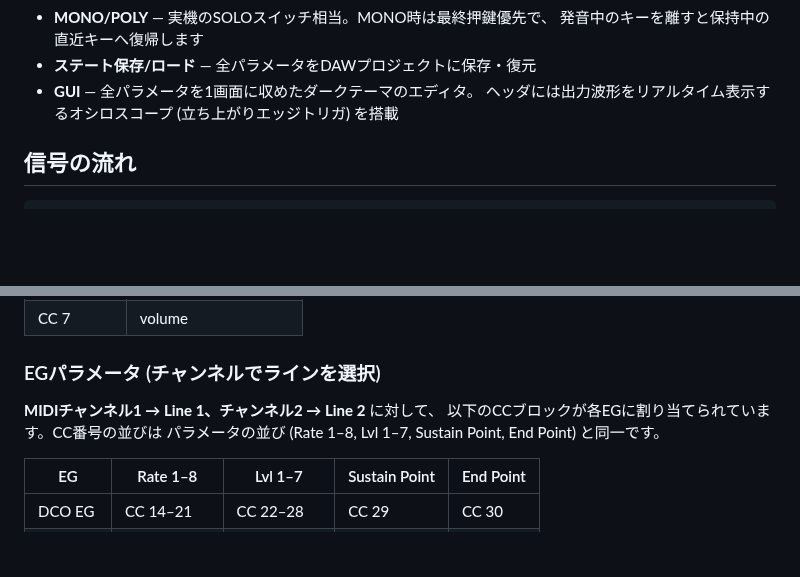
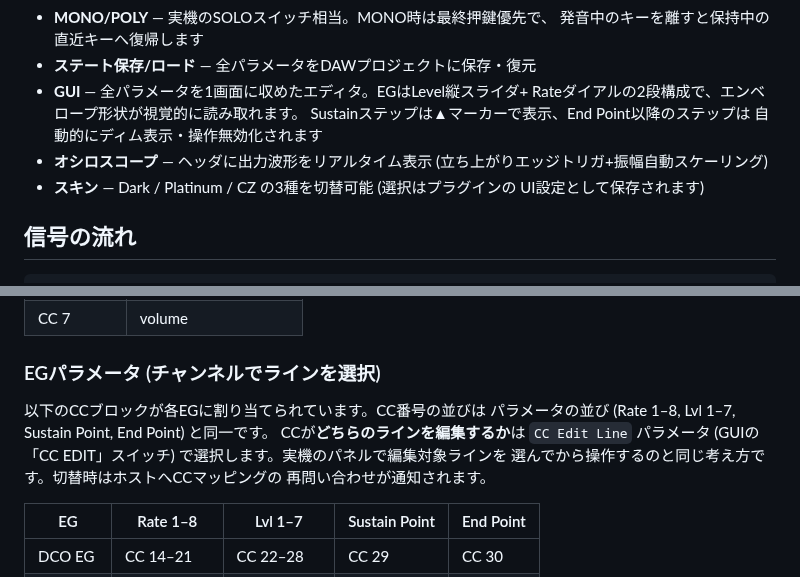
Before and after one commit to LouisYOSHINAGA/pd, a Markdown page: README.md, 2 parts joined by grey strips. GitHub-like rendering; blank space fills up the shorter version.

```diff
--- a/README.md
+++ b/README.md
@@ -28,9 +36,14 @@ PD音源は、単一のcos波の位相の進み方 (読み出し角速度) を
 - **MONO/POLY** — 実機のSOLOスイッチ相当。MONO時は最終押鍵優先で、
   発音中のキーを離すと保持中の直近キーへ復帰します
 - **ステート保存/ロード** — 全パラメータをDAWプロジェクトに保存・復元
-- **GUI** — 全パラメータを1画面に収めたダークテーマのエディタ。
-  ヘッダには出力波形をリアルタイム表示するオシロスコープ
-  (立ち上がりエッジトリガ) を搭載
+- **GUI** — 全パラメータを1画面に収めたエディタ。EGはLevel縦スライダ+
+  Rateダイアルの2段構成で、エンベロープ形状が視覚的に読み取れます。
+  Sustainステップは▲マーカーで表示、End Point以降のステップは
+  自動的にディム表示・操作無効化されます
+- **オシロスコープ** — ヘッダに出力波形をリアルタイム表示
+  (立ち上がりエッジトリガ+振幅自動スケーリング)
+- **スキン** — Dark / Platinum / CZ の3種を切替可能 (選択はプラグインの
+  UI設定として保存されます)
 
 ## 信号の流れ
 
@@ -78,9 +91,12 @@ PD音源は、単一のcos波の位相の進み方 (読み出し角速度) を
 
 ### EGパラメータ (チャンネルでラインを選択)
 
-**MIDIチャンネル1 → Line 1、チャンネル2 → Line 2** に対して、
 以下のCCブロックが各EGに割り当てられています。CC番号の並びは
 パラメータの並び (Rate 1–8, Lvl 1–7, Sustain Point, End Point) と同一です。
+CCが**どちらのラインを編集するか**は `CC Edit Line` パラメータ
+(GUIの「CC EDIT」スイッチ) で選択します。実機のパネルで編集対象ラインを
+選んでから操作するのと同じ考え方です。切替時はホストへCCマッピングの
+再問い合わせが通知されます。
 
 | EG | Rate 1–8 | Lvl 1–7 | Sustain Point | End Point |
 |---|---|---|---|---|
```
Also changed, not shown: other parts of README.md (+8 -0 lines), docs/screenshot-cz.png (added), docs/screenshot-platinum.png (added), docs/screenshot.png, 6 other files.
